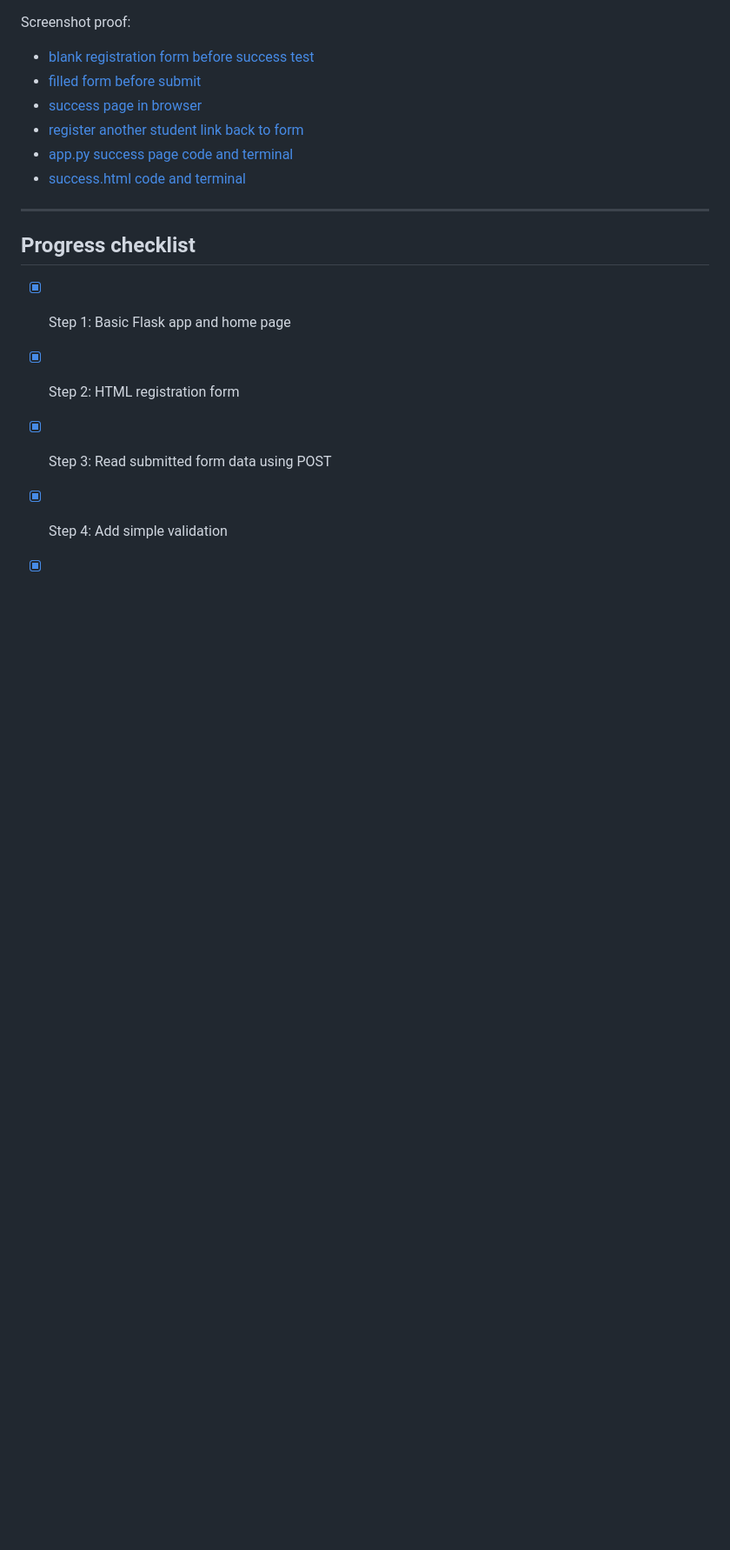
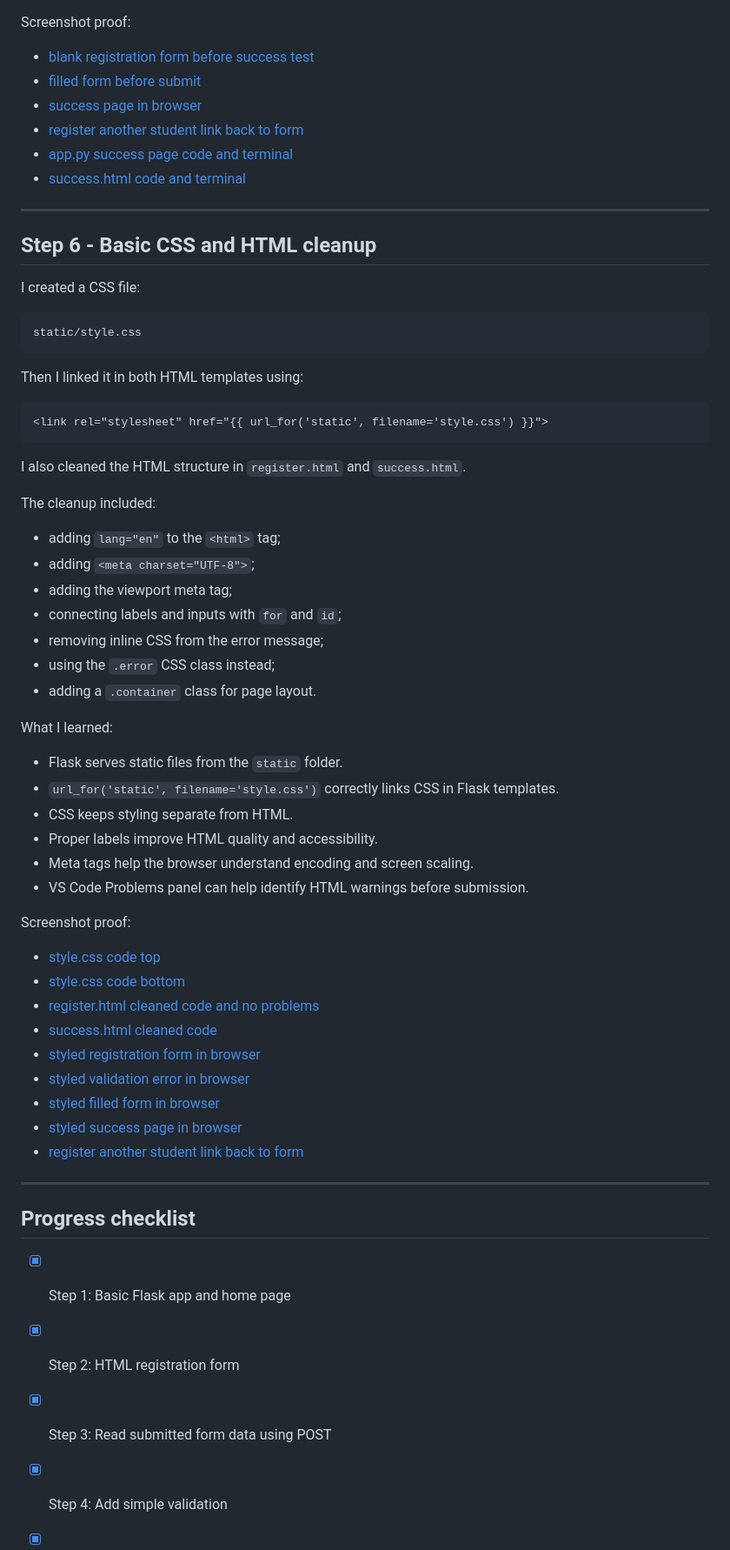
Before and after one commit to MrLluminati/TuteDude-Assignments-Python, a Markdown page: assignments/assignment_08_module_19_flask_registration_form/README.md, the part around one of its changes. Shown at 87% size. Drawn GitHub-style; blank space fills up the shorter version.

Commit message:
Update assignment 8 README through step 6

````diff
--- a/assignments/assignment_08_module_19_flask_registration_form/README.md
+++ b/assignments/assignment_08_module_19_flask_registration_form/README.md
@@ -157,6 +158,55 @@ Screenshot proof:
 
 ---
 
+## Step 6 - Basic CSS and HTML cleanup
+
+I created a CSS file:
+
+```text
+static/style.css
+```
+
+Then I linked it in both HTML templates using:
+
+```html
+<link rel="stylesheet" href="{{ url_for('static', filename='style.css') }}">
+```
+
+I also cleaned the HTML structure in `register.html` and `success.html`.
+
+The cleanup included:
+
+- adding `lang="en"` to the `<html>` tag;
+- adding `<meta charset="UTF-8">`;
+- adding the viewport meta tag;
+- connecting labels and inputs with `for` and `id`;
+- removing inline CSS from the error message;
+- using the `.error` CSS class instead;
+- adding a `.container` class for page layout.
+
+What I learned:
+
+- Flask serves static files from the `static` folder.
+- `url_for('static', filename='style.css')` correctly links CSS in Flask templates.
+- CSS keeps styling separate from HTML.
+- Proper labels improve HTML quality and accessibility.
+- Meta tags help the browser understand encoding and screen scaling.
+- VS Code Problems panel can help identify HTML warnings before submission.
+
+Screenshot proof:
+
+- [style.css code top](screenshot_proofs/step_06_basic_css_and_html_cleanup/step_06_a1_style_css_code_top.png)
+- [style.css code bottom](screenshot_proofs/step_06_basic_css_and_html_cleanup/step_06_a2_style_css_code_bottom.png)
+- [register.html cleaned code and no problems](screenshot_proofs/step_06_basic_css_and_html_cleanup/step_06_b_register_html_cleaned_code_and_no_problems.png)
+- [success.html cleaned code](screenshot_proofs/step_06_basic_css_and_html_cleanup/step_06_c_success_html_cleaned_code.png)
+- [styled registration form in browser](screenshot_proofs/step_06_basic_css_and_html_cleanup/step_06_d_styled_registration_form_browser.png)
+- [styled validation error in browser](screenshot_proofs/step_06_basic_css_and_html_cleanup/step_06_e_styled_validation_error_browser.png)
+- [styled filled form in browser](screenshot_proofs/step_06_basic_css_and_html_cleanup/step_06_f_styled_filled_form_browser.png)
+- [styled success page in browser](screenshot_proofs/step_06_basic_css_and_html_cleanup/step_06_g_styled_success_page_browser.png)
+- [register another student link back to form](screenshot_proofs/step_06_basic_css_and_html_cleanup/step_06_h_register_another_student_back_to_form.png)
+
+---
+
 ## Progress checklist
 
 - [x] Step 1: Basic Flask app and home page
````
Also changed, not shown: other parts of assignments/assignment_08_module_19_flask_registration_form/README.md (+2 -1 lines).
